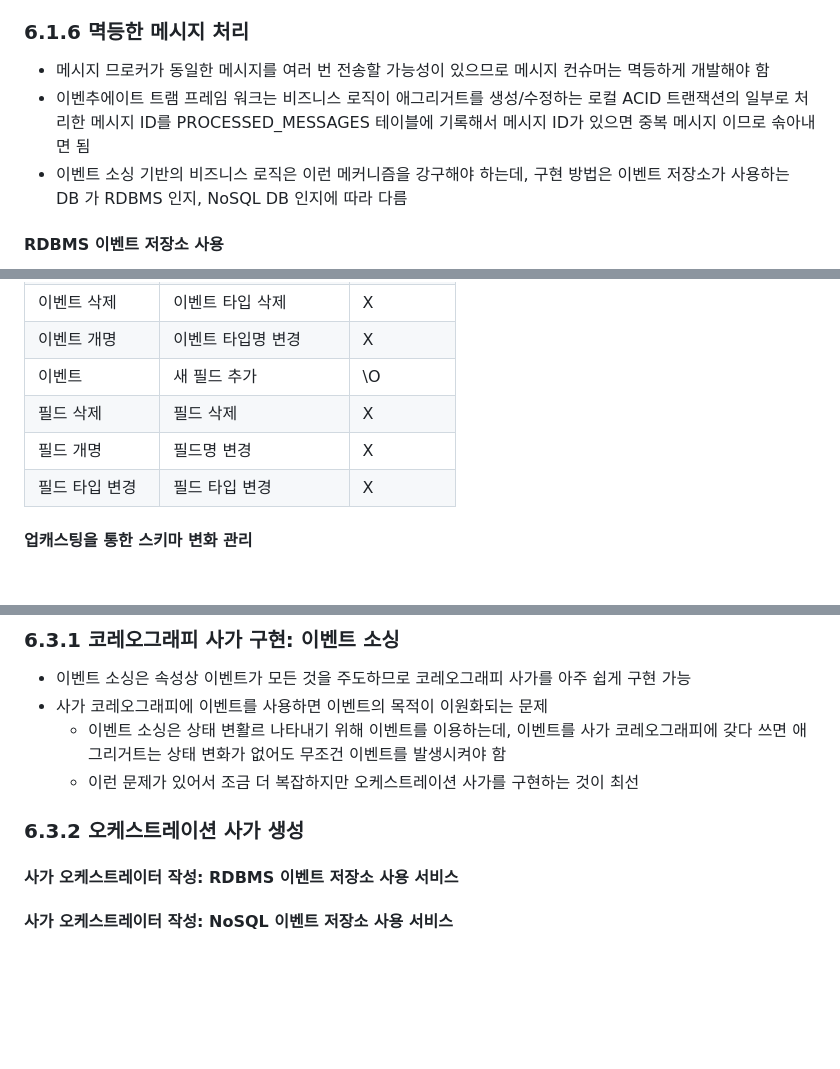
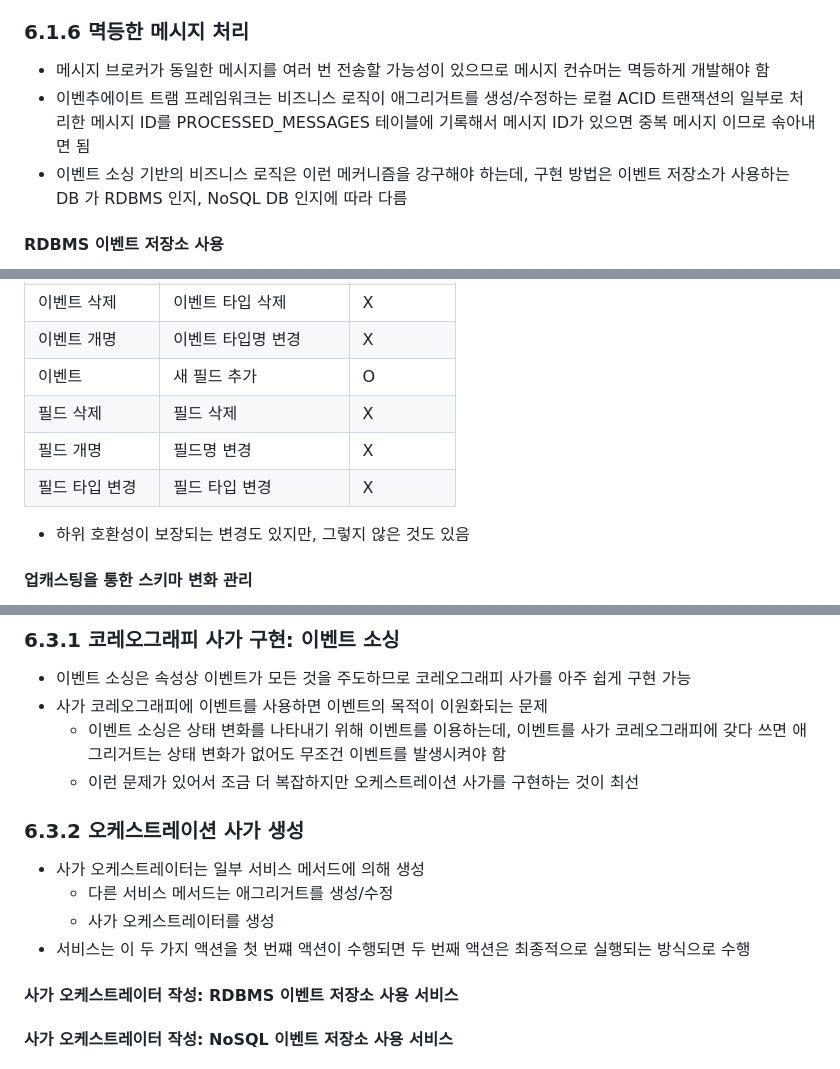
Before and after one commit to Cho-D-YoungRae/book-study, a Markdown page: books/마이크로서비스 패턴/chapter06.md, 3 parts joined by grey strips. GitHub-like rendering; blank space fills up the shorter version.

```diff
--- a/books/마이크로서비스 패턴/chapter06.md
+++ b/books/마이크로서비스 패턴/chapter06.md
@@ -121,8 +132,8 @@
 
 ### 6.1.6 멱등한 메시지 처리
 
-- 메시지 므로커가 동일한 메시지를 여러 번 전송할 가능성이 있으므로 메시지 컨슈머는 멱등하게 개발해야 함
-- 이벤추에이트 트램 프레임 워크는 비즈니스  로직이 애그리거트를 생성/수정하는 로컬 ACID 트랜잭션의 일부로 처리한 메시지 ID를 PROCESSED_MESSAGES 테이블에 기록해서 메시지 ID가 있으면 중복 메시지 이므로 솎아내면 됨
+- 메시지 브로커가 동일한 메시지를 여러 번 전송할 가능성이 있으므로 메시지 컨슈머는 멱등하게 개발해야 함
+- 이벤추에이트 트램 프레임워크는 비즈니스 로직이 애그리거트를 생성/수정하는 로컬 ACID 트랜잭션의 일부로 처리한 메시지 ID를 PROCESSED_MESSAGES 테이블에 기록해서 메시지 ID가 있으면 중복 메시지 이므로 솎아내면 됨
 - 이벤트 소싱 기반의 비즈니스 로직은 이런 메커니즘을 강구해야 하는데, 구현 방법은 이벤트 저장소가 사용하는 DB 가 RDBMS 인지, NoSQL DB 인지에 따라 다름
 
 #### RDBMS 이벤트 저장소 사용
@@ -157,10 +168,12 @@
 |애그리거트|새 이벤트 타입 추가|O|
 |이벤트 삭제|이벤트 타입 삭제|X|
 |이벤트 개명|이벤트 타입명 변경|X|
-|이벤트|새 필드 추가|\O|
+|이벤트|새 필드 추가|O|
 |필드 삭제|필드 삭제|X|
 |필드 개명|필드명 변경|X|
 |필드 타입 변경|필드 타입 변경|X|
+
+- 하위 호환성이 보장되는 변경도 있지만, 그렇지 않은 것도 있음
 
 #### 업캐스팅을 통한 스키마 변화 관리
 
@@ -234,10 +257,15 @@
 
 - 이벤트 소싱은 속성상 이벤트가 모든 것을 주도하므로 코레오그래피 사가를 아주 쉽게 구현 가능
 - 사가 코레오그래피에 이벤트를 사용하면 이벤트의 목적이 이원화되는 문제
-  - 이벤트 소싱은 상태 변활르 나타내기 위해 이벤트를 이용하는데, 이벤트를 사가 코레오그래피에 갖다 쓰면 애그리거트는 상태 변화가 없어도 무조건 이벤트를 발생시켜야 함
+  - 이벤트 소싱은 상태 변화를 나타내기 위해 이벤트를 이용하는데, 이벤트를 사가 코레오그래피에 갖다 쓰면 애그리거트는 상태 변화가 없어도 무조건 이벤트를 발생시켜야 함
   - 이런 문제가 있어서 조금 더 복잡하지만 오케스트레이션 사가를 구현하는 것이 최선
 
 ### 6.3.2 오케스트레이션 사가 생성
+
+- 사가 오케스트레이터는 일부 서비스 메서드에 의해 생성
+  - 다른 서비스 메서드는 애그리거트를 생성/수정
+  - 사가 오케스트레이터를 생성
+- 서비스는 이 두 가지 액션을 첫 번쨰 액션이 수행되면 두 번째 액션은 최종적으로 실행되는 방식으로 수행
 
 #### 사가 오케스트레이터 작성: RDBMS 이벤트 저장소 사용 서비스
 
```
Also changed, not shown: other parts of books/마이크로서비스 패턴/chapter06.md (+27 -6 lines).
